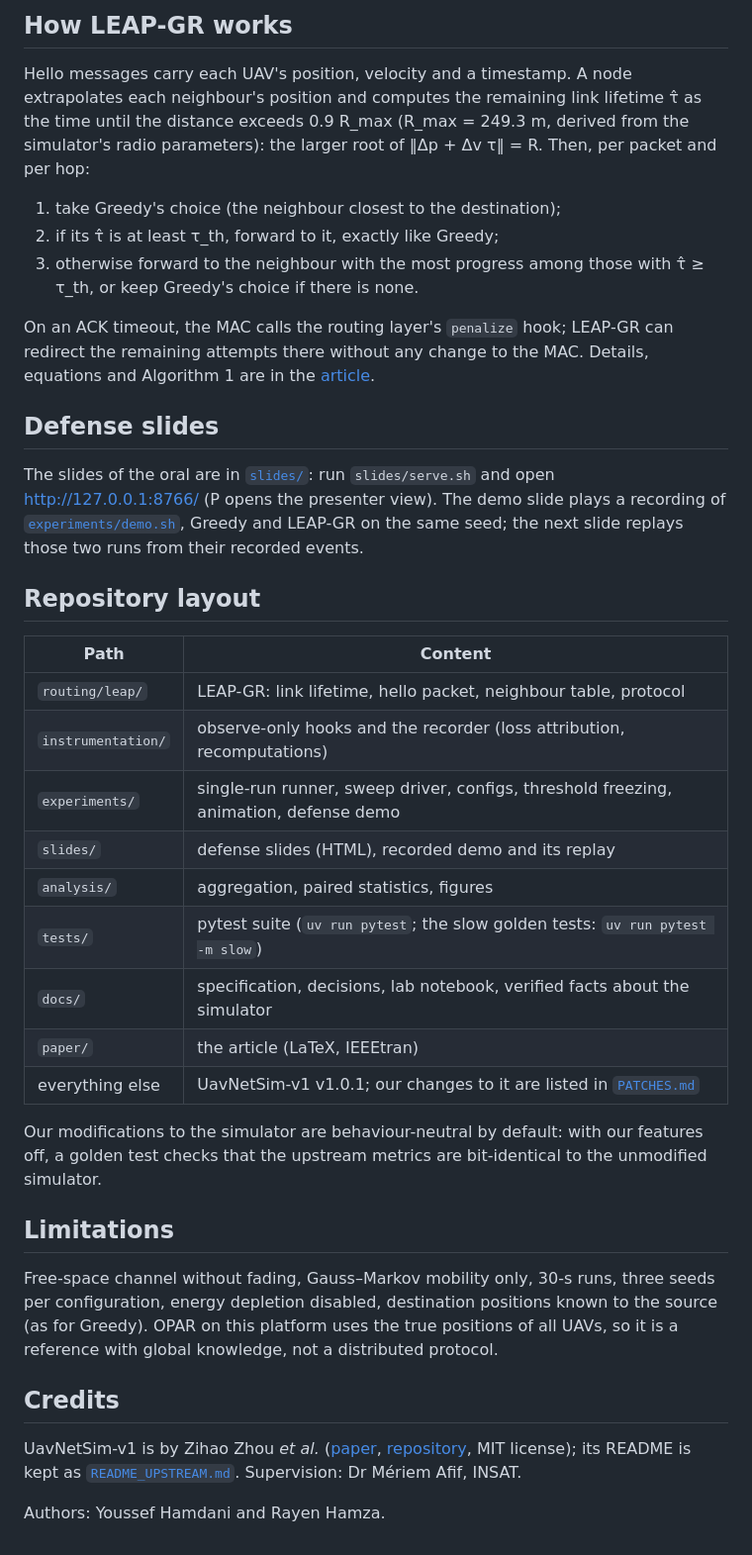
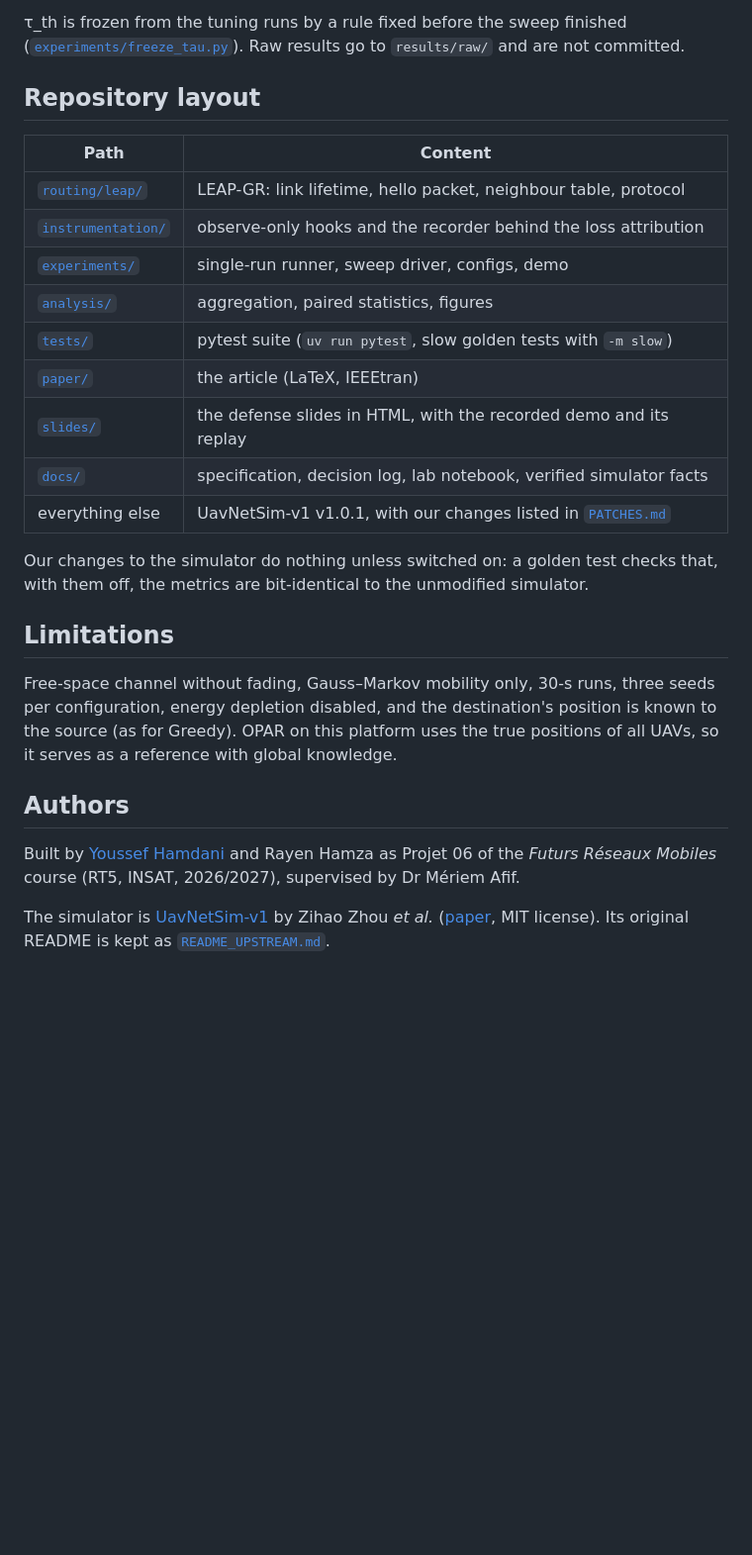
Before and after one commit to Jozziiff/leap-fanet-routing, a Markdown page: README.md, the part around one of its changes. Shown at 99% size. Rendered like a GitHub page; folded sections open; blank space fills up the shorter version.

```diff
--- a/README.md
+++ b/README.md
@@ -87,53 +119,36 @@ identical results.
 
-## How LEAP-GR works
-
-Hello messages carry each UAV's position, velocity and a timestamp. A node extrapolates each neighbour's
-position and computes the remaining link lifetime τ̂ as the time until the distance exceeds 0.9 R_max
-(R_max = 249.3 m, derived from the simulator's radio parameters): the larger root of
-‖Δp + Δv τ‖ = R. Then, per packet and per hop:
-
-1. take Greedy's choice (the neighbour closest to the destination);
-2. if its τ̂ is at least τ_th, forward to it, exactly like Greedy;
-3. otherwise forward to the neighbour with the most progress among those with τ̂ ≥ τ_th, or keep Greedy's
-   choice if there is none.
-
-On an ACK timeout, the MAC calls the routing layer's `penalize` hook; LEAP-GR can redirect the remaining
-attempts there without any change to the MAC. Details, equations and Algorithm 1 are in the
-[article](paper/).
-
-## Defense slides
-
-The slides of the oral are in [`slides/`](slides/): run `slides/serve.sh` and open http://127.0.0.1:8766/
-(P opens the presenter view). The demo slide plays a recording of [`experiments/demo.sh`](experiments/demo.sh),
-Greedy and LEAP-GR on the same seed; the next slide replays those two runs from their recorded events.
+τ_th is frozen from the tuning runs by a rule fixed before the sweep finished
+([`experiments/freeze_tau.py`](experiments/freeze_tau.py)). Raw results go to `results/raw/` and are not committed.
+</details>
 
 ## Repository layout
 
 | Path | Content |
 |---|---|
-| `routing/leap/` | LEAP-GR: link lifetime, hello packet, neighbour table, protocol |
-| `instrumentation/` | observe-only hooks and the recorder (loss attribution, recomputations) |
-| `experiments/` | single-run runner, sweep driver, configs, threshold freezing, animation, defense demo |
-| `slides/` | defense slides (HTML), recorded demo and its replay |
-| `analysis/` | aggregation, paired statistics, figures |
-| `tests/` | pytest suite (`uv run pytest`; the slow golden tests: `uv run pytest -m slow`) |
-| `docs/` | specification, decisions, lab notebook, verified facts about the simulator |
-| `paper/` | the article (LaTeX, IEEEtran) |
-| everything else | UavNetSim-v1 v1.0.1; our changes to it are listed in [`PATCHES.md`](PATCHES.md) |
+| [`routing/leap/`](routing/leap/) | LEAP-GR: link lifetime, hello packet, neighbour table, protocol |
+| [`instrumentation/`](instrumentation/) | observe-only hooks and the recorder behind the loss attribution |
+| [`experiments/`](experiments/) | single-run runner, sweep driver, configs, demo |
+| [`analysis/`](analysis/) | aggregation, paired statistics, figures |
+| [`tests/`](tests/) | pytest suite (`uv run pytest`, slow golden tests with `-m slow`) |
+| [`paper/`](paper/) | the article (LaTeX, IEEEtran) |
+| [`slides/`](slides/) | the defense slides in HTML, with the recorded demo and its replay |
+| [`docs/`](docs/) | specification, decision log, lab notebook, verified simulator facts |
+| everything else | UavNetSim-v1 v1.0.1, with our changes listed in [`PATCHES.md`](PATCHES.md) |
 
-Our modifications to the simulator are behaviour-neutral by default: with our features off, a golden test
-checks that the upstream metrics are bit-identical to the unmodified simulator.
+Our changes to the simulator do nothing unless switched on: a golden test checks that, with them off, the
+metrics are bit-identical to the unmodified simulator.
 
 ## Limitations
 
 Free-space channel without fading, Gauss–Markov mobility only, 30-s runs, three seeds per configuration,
-energy depletion disabled, destination positions known to the source (as for Greedy). OPAR on this platform
-uses the true positions of all UAVs, so it is a reference with global knowledge, not a distributed protocol.
+energy depletion disabled, and the destination's position is known to the source (as for Greedy). OPAR on
+this platform uses the true positions of all UAVs, so it serves as a reference with global knowledge.
 
-## Credits
+## Authors
 
-UavNetSim-v1 is by Zihao Zhou *et al.* ([paper](https://arxiv.org/abs/2507.09852),
-[repository](https://github.com/Zihao-Felix-Zhou/UavNetSim-v1), MIT license); its README is kept as
-[`README_UPSTREAM.md`](README_UPSTREAM.md). Supervision: Dr Mériem Afif, INSAT.
+Built by [Youssef Hamdani](https://github.com/Jozziiff) and Rayen Hamza as Projet 06 of the
+*Futurs Réseaux Mobiles* course (RT5, INSAT, 2026/2027), supervised by Dr Mériem Afif.
 
-Authors: Youssef Hamdani and Rayen Hamza.
+The simulator is [UavNetSim-v1](https://github.com/Zihao-Felix-Zhou/UavNetSim-v1) by Zihao Zhou *et al.*
+([paper](https://arxiv.org/abs/2507.09852), MIT license). Its original README is kept as
+[`README_UPSTREAM.md`](README_UPSTREAM.md).
```
Also changed, not shown: other parts of README.md (+89 -57 lines), docs/media/demo-terminal.png (added), docs/media/replay.gif (added), docs/media/results.png (added), 1 other file.
